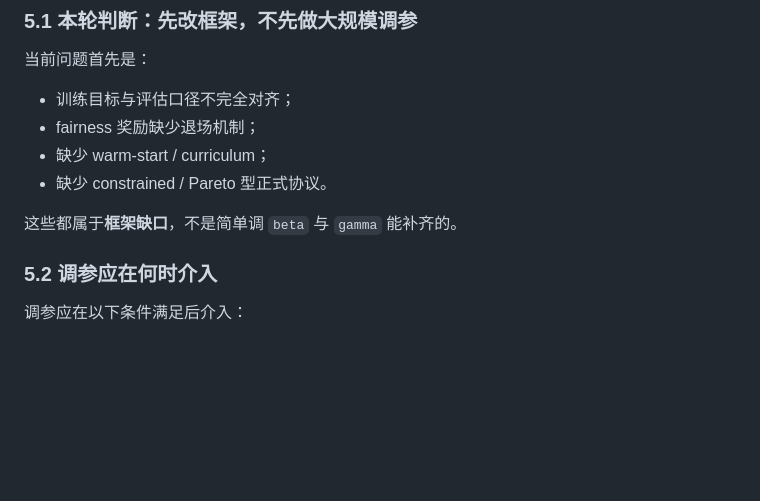
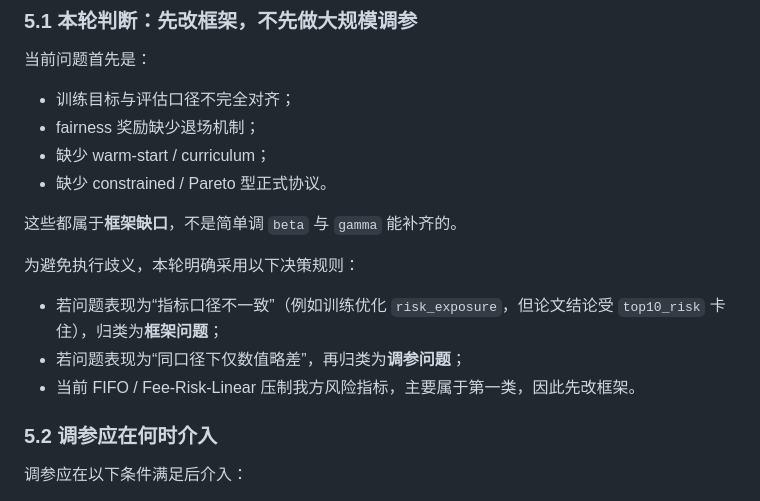
Before and after one commit to Wea1her/LUNWEN, a Markdown page: plan/experiment-framework-code-change-plan-2026-03-23.md, the part around one of its changes. Rendered like a GitHub page; blank space fills up the shorter version.

```diff
--- a/plan/experiment-framework-code-change-plan-2026-03-23.md
+++ b/plan/experiment-framework-code-change-plan-2026-03-23.md
@@ -438,6 +449,12 @@ r_T = \omega_{fair}(\beta_T r_{fair}^{terminal}-\gamma_s r_{starvation}) - \lamb
 
 这些都属于**框架缺口**，不是简单调 `beta` 与 `gamma` 能补齐的。
 
+为避免执行歧义，本轮明确采用以下决策规则：
+
+- 若问题表现为“指标口径不一致”（例如训练优化 `risk_exposure`，但论文结论受 `top10_risk` 卡住），归类为**框架问题**；
+- 若问题表现为“同口径下仅数值略差”，再归类为**调参问题**；
+- 当前 FIFO / Fee-Risk-Linear 压制我方风险指标，主要属于第一类，因此先改框架。
+
 ### 5.2 调参应在何时介入
 
 调参应在以下条件满足后介入：
```
Also changed, not shown: other parts of plan/experiment-framework-code-change-plan-2026-03-23.md (+27 -11 lines).
